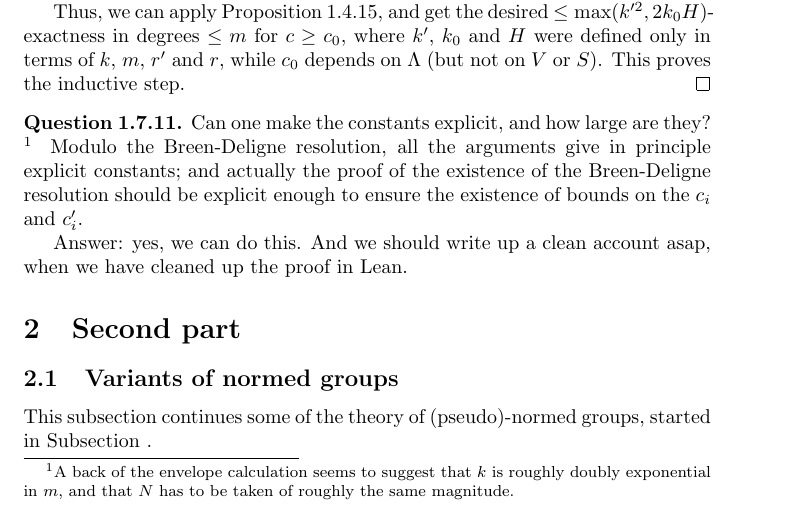
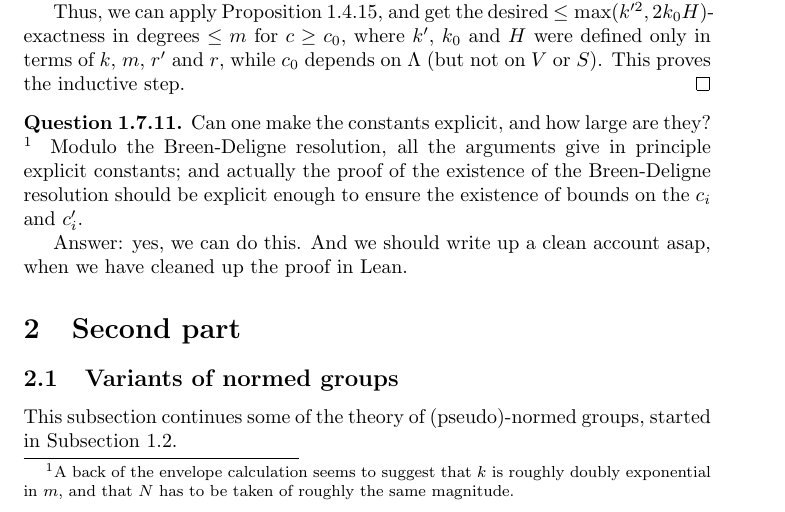
Before and after one commit to leanprover-community/liquid, a LaTeX document (src/web.tex, which reads src/normed_groups2.tex): part of page 28 of 40, cut so that both start at the same text. Compiled offline with pdfLaTeX.

Commit message:
fix latex label/ref

```diff
--- a/src/normed_groups2.tex
+++ b/src/normed_groups2.tex
@@ -2,7 +2,7 @@
 \label{sec:normed_groups2}
 
 This subsection continues some of the theory of (pseudo)-normed groups,
-started in Subsection~\label{sec:normed_groups}.
+started in Subsection~\ref{sec:normed_groups}.
 
 \begin{definition}
   \label{p-banach}
```
